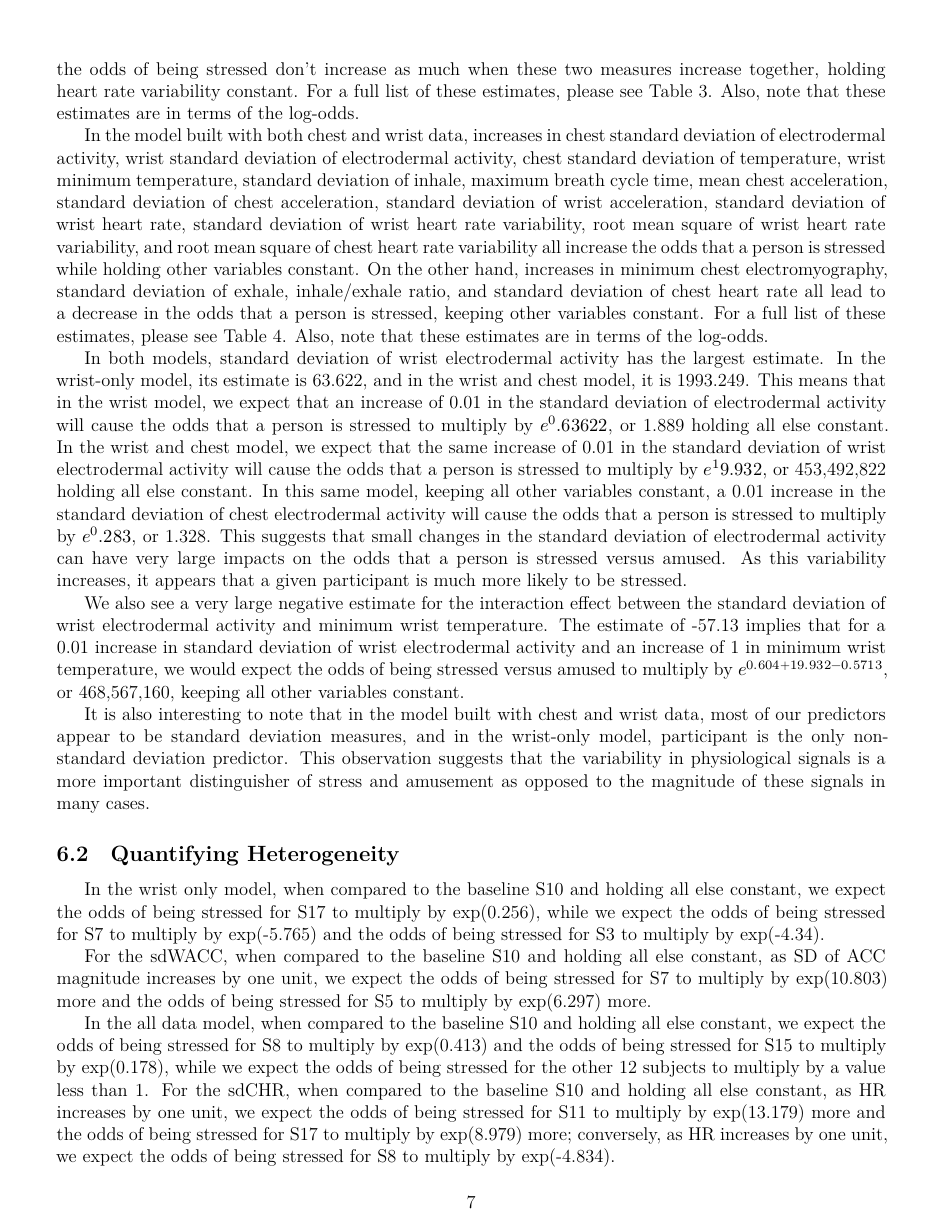
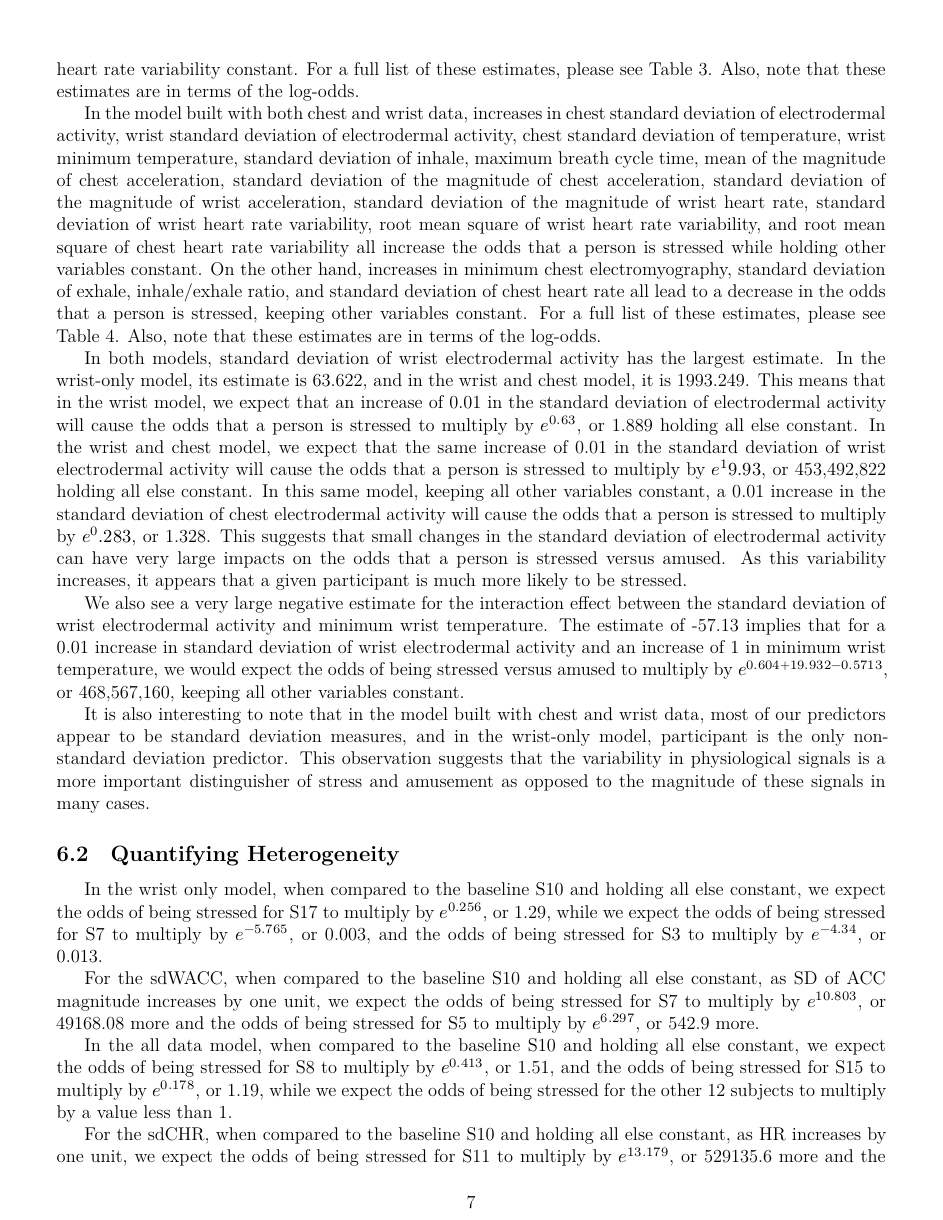
Before and after one commit to scottheng96/STA440_case_study_2, an R Markdown document (CS2_Report_Scott_Matty_Ethan.Rmd): page 7 of 9. Rendered offline with R 4.5, knitr and Pandoc, then LaTeX, with nearby package versions; some code elsewhere in the file could not run offline.

Commit message:
small changes

```diff
--- a/CS2_Report_Scott_Matty_Ethan.Rmd
+++ b/CS2_Report_Scott_Matty_Ethan.Rmd
@@ -578,9 +578,9 @@ We conduct sensitivity analysis by using 10-fold cross validation on our trainin
 
 In our wrist-only model, the coefficients for standard deviation of wrist electrodermal activity, standard deviation of wrist acceleration, and standard deviation of wrist heart rate variability all suggest that the odds of being stressed increase as these measures increase. However, the negative interaction between standard deviation of wrist electrodermal activity and standard deviation of acceleration suggests that the odds of being stressed don't increase as much when these two measures increase together, holding heart rate variability constant. For a full list of these estimates, please see Table 3. Also, note that these estimates are in terms of the log-odds.
 
-In the model built with both chest and wrist data, increases in chest standard deviation of electrodermal activity, wrist standard deviation of electrodermal activity, chest standard deviation of temperature, wrist minimum temperature, standard deviation of inhale, maximum breath cycle time, mean chest acceleration, standard deviation of chest acceleration, standard deviation of wrist acceleration, standard deviation of wrist heart rate, standard deviation of wrist heart rate variability, root mean square of wrist heart rate variability, and root mean square of chest heart rate variability all increase the odds that a person is stressed while holding other variables constant. On the other hand, increases in minimum chest electromyography, standard deviation of exhale, inhale/exhale ratio, and standard deviation of chest heart rate all lead to a decrease in the odds that a person is stressed, keeping other variables constant.  For a full list of these estimates, please see Table 4. Also, note that these estimates are in terms of the log-odds.
+In the model built with both chest and wrist data, increases in chest standard deviation of electrodermal activity, wrist standard deviation of electrodermal activity, chest standard deviation of temperature, wrist minimum temperature, standard deviation of inhale, maximum breath cycle time, mean of the magnitude of chest acceleration, standard deviation of the magnitude of chest acceleration, standard deviation of the magnitude of wrist acceleration, standard deviation of the magnitude of wrist heart rate, standard deviation of wrist heart rate variability, root mean square of wrist heart rate variability, and root mean square of chest heart rate variability all increase the odds that a person is stressed while holding other variables constant. On the other hand, increases in minimum chest electromyography, standard deviation of exhale, inhale/exhale ratio, and standard deviation of chest heart rate all lead to a decrease in the odds that a person is stressed, keeping other variables constant.  For a full list of these estimates, please see Table 4. Also, note that these estimates are in terms of the log-odds.
 
-In both models, standard deviation of wrist electrodermal activity has the largest estimate. In the wrist-only model, its estimate is 63.622, and in the wrist and chest model, it is 1993.249. This means that in the wrist model, we expect that an increase of 0.01 in the standard deviation of electrodermal activity will cause the odds that a person is stressed to multiply by $e^0.63622$, or 1.889 holding all else constant. In the wrist and chest model, we expect that the same increase of 0.01 in the standard deviation of wrist electrodermal activity will cause the odds that a person is stressed to multiply by $e^19.932$, or 453,492,822 holding all else constant. In this same model, keeping all other variables constant, a 0.01 increase in the standard deviation of chest electrodermal activity will cause the odds that a person is stressed to multiply by $e^0.283$, or 1.328. This suggests that small changes in the standard deviation of electrodermal activity can have very large impacts on the odds that a person is stressed versus amused. As this variability increases, it appears that a given participant is much more likely to be stressed.
+In both models, standard deviation of wrist electrodermal activity has the largest estimate. In the wrist-only model, its estimate is 63.622, and in the wrist and chest model, it is 1993.249. This means that in the wrist model, we expect that an increase of 0.01 in the standard deviation of electrodermal activity will cause the odds that a person is stressed to multiply by $e^{0.63}$, or 1.889 holding all else constant. In the wrist and chest model, we expect that the same increase of 0.01 in the standard deviation of wrist electrodermal activity will cause the odds that a person is stressed to multiply by ${e^19.93}$, or 453,492,822 holding all else constant. In this same model, keeping all other variables constant, a 0.01 increase in the standard deviation of chest electrodermal activity will cause the odds that a person is stressed to multiply by ${e^0.283}$, or 1.328. This suggests that small changes in the standard deviation of electrodermal activity can have very large impacts on the odds that a person is stressed versus amused. As this variability increases, it appears that a given participant is much more likely to be stressed.
 
 We also see a very large negative estimate for the interaction effect between the standard deviation of wrist electrodermal activity and minimum wrist temperature. The estimate of -57.13 implies that for a 0.01 increase in standard deviation of wrist electrodermal activity and an increase of 1 in minimum wrist temperature, we would expect the odds of being stressed versus amused to multiply by $e^{0.604 + 19.932 - 0.5713}$, or 468,567,160, keeping all other variables constant.
 
@@ -588,15 +588,15 @@ It is also interesting to note that in the model built with chest and wrist data
 
 ## Quantifying Heterogeneity
 
-In the wrist only model, when compared to the baseline S10 and holding all else constant, we expect the odds of being  stressed for S17 to multiply by exp(0.256), while we expect the odds of being stressed for S7 to multiply by exp(-5.765) and the odds of being stressed for S3 to multiply by exp(-4.34).
+In the wrist only model, when compared to the baseline S10 and holding all else constant, we expect the odds of being  stressed for S17 to multiply by $e^{0.256}$, or 1.29, while we expect the odds of being stressed for S7 to multiply by $e^{-5.765}$, or 0.003, and the odds of being stressed for S3 to multiply by $e^{-4.34}$, or 0.013.
 
-For the  sdWACC, when compared to the baseline S10 and holding all else constant,  as SD of ACC magnitude increases by one unit, we expect the odds of being stressed for S7 to multiply by exp(10.803) more and the odds of being stressed for S5 to multiply by exp(6.297) more.
+For the  sdWACC, when compared to the baseline S10 and holding all else constant,  as SD of ACC magnitude increases by one unit, we expect the odds of being stressed for S7 to multiply by $e^{10.803}$, or 49168.08 more and the odds of being stressed for S5 to multiply by $e^{6.297}$, or 542.9 more.
 
-In the all data model, when compared to the baseline S10 and holding all else constant, we expect the odds of being stressed for S8 to multiply by exp(0.413) and the odds of being stressed for S15 to multiply by exp(0.178), while we  expect the odds of being stressed for the other 12 subjects to multiply by a value less than 1.
-For the sdCHR, when compared to the baseline S10 and holding all else constant, as HR increases by one unit, we expect the odds of being stressed for S11 to multiply by exp(13.179) more and the odds of being  stressed for S17 to multiply by exp(8.979) more; conversely, as HR increases by one unit, we expect the odds of being stressed for S8 to multiply by exp(-4.834).
+In the all data model, when compared to the baseline S10 and holding all else constant, we expect the odds of being stressed for S8 to multiply by $e^{0.413}$, or 1.51, and the odds of being stressed for S15 to multiply by $e^{0.178}$, or 1.19, while we  expect the odds of being stressed for the other 12 subjects to multiply by a value less than 1.
+
+For the sdCHR, when compared to the baseline S10 and holding all else constant, as HR increases by one unit, we expect the odds of being stressed for S11 to multiply by $e^{13.179}$, or 529135.6 more and the odds of being  stressed for S17 to multiply by $e^{8.979}$, or 7934.7 more; conversely, as HR increases by one unit, we expect the odds of being stressed for S8 to multiply by $e^{-4.834}$, or 0.008.
 
 Although some variation between subjects is expected, within both models, we see large variability among the odds of being stressed. These results indicate that there is heterogeneity across individuals’ responses to stress vs. amusement. Overall, although we only see the differences between S10 vs. other subjects (but not S2 vs. S3 for example), the disparity in the odds of being stressed across the 15 participants is pretty apparent. This could also be due to model instability or a small number of participants - a larger pool of participants could reduce heterogeneity and variability between the estimates.
-
 
 # Conclusion
 
```
Also changed, not shown: CS2_Report_Scott_Matty_Ethan.Rmd (9 more changed lines).
